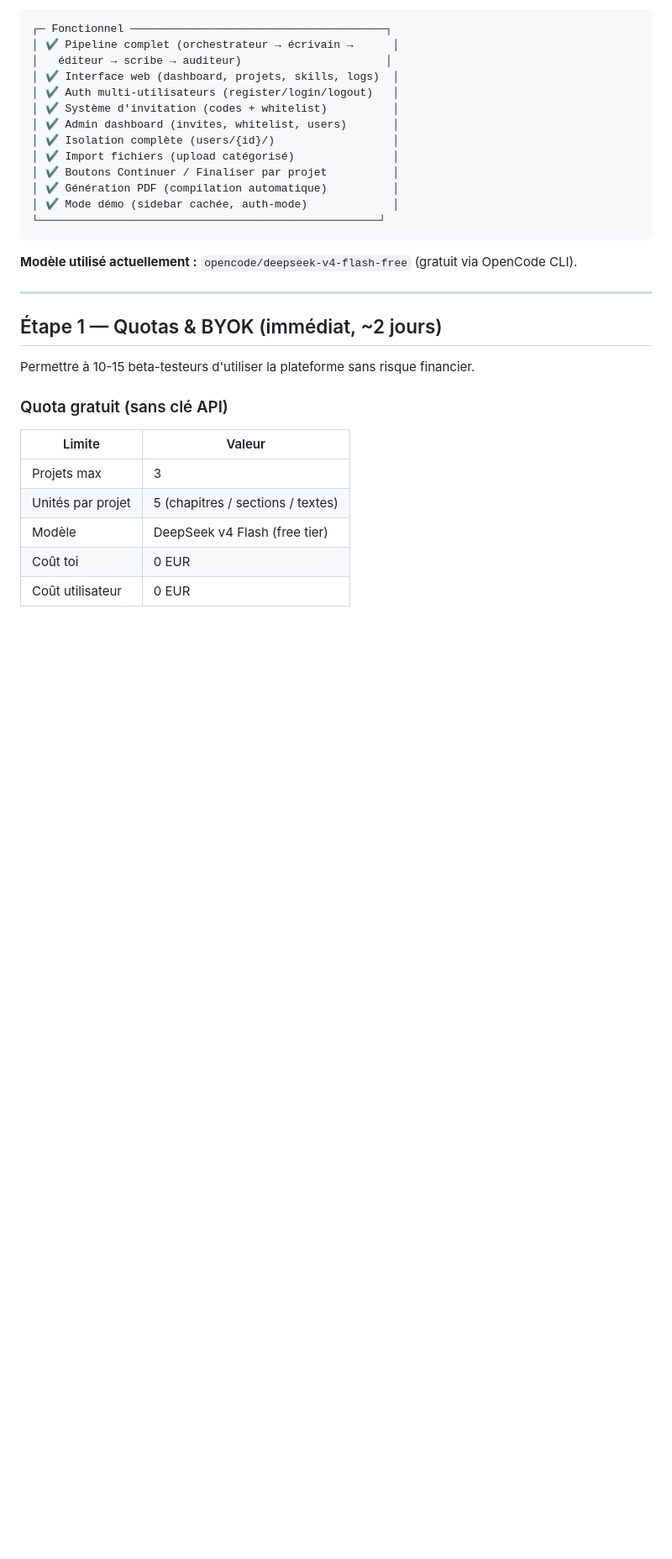
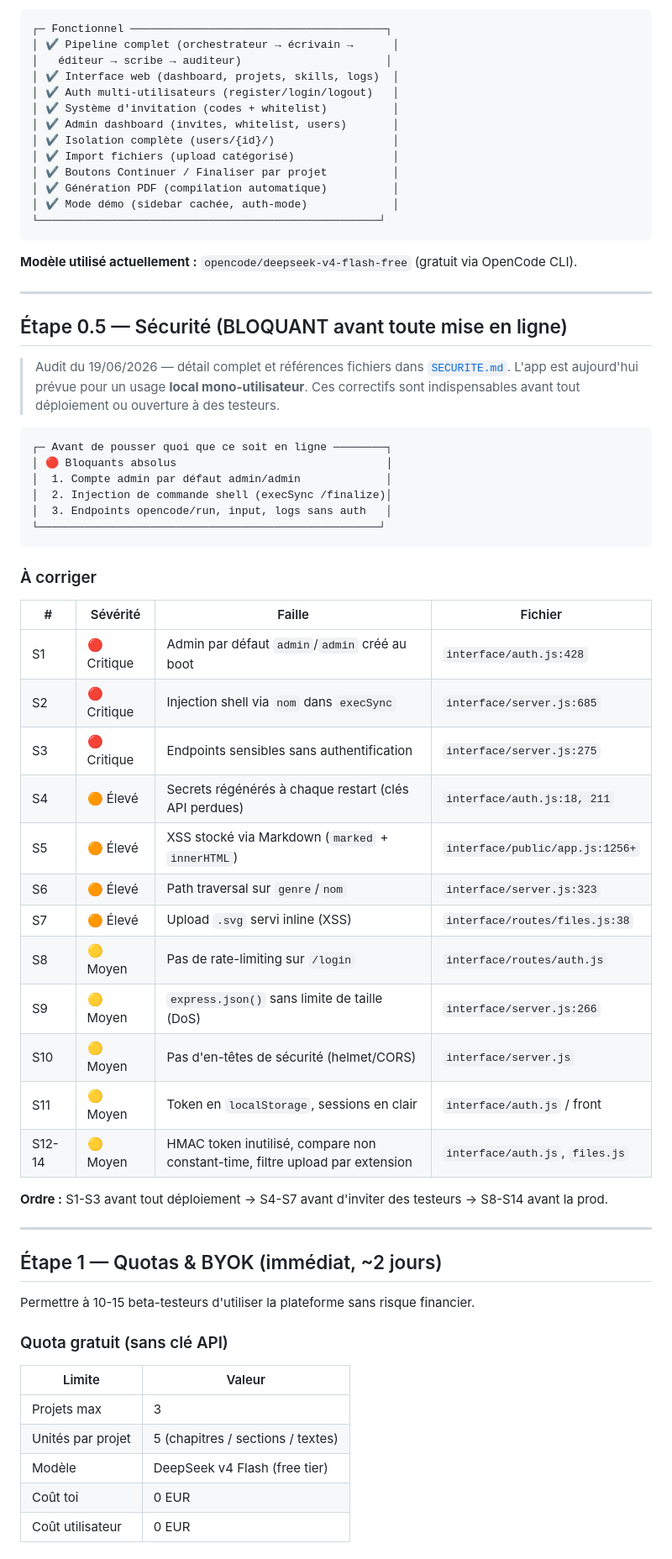
Before and after one commit to AnthonyMlns/AgentIA-Ecriture-Template, a Markdown page: ROADMAP.md, the part around one of its changes. Shown at 84% size. Drawn GitHub-style; blank space fills up the shorter version.

Commit message:
docs: section securite dans la roadmap (audit pre-mise en ligne)
Reference SECURITE.md : etape 0.5 bloquante avant deploiement
(admin par defaut, injection shell, endpoints sans auth, etc.).

Co-Authored-By: Claude Opus 4.8 <noreply@anthropic.com>

````diff
--- a/ROADMAP.md
+++ b/ROADMAP.md
@@ -24,6 +24,42 @@
 ```
 
 **Modèle utilisé actuellement :** `opencode/deepseek-v4-flash-free` (gratuit via OpenCode CLI).
+
+---
+
+## Étape 0.5 — Sécurité (BLOQUANT avant toute mise en ligne)
+
+> Audit du 19/06/2026 — détail complet et références fichiers dans [`SECURITE.md`](SECURITE.md).
+> L'app est aujourd'hui prévue pour un usage **local mono-utilisateur**. Ces correctifs sont
+> indispensables avant tout déploiement ou ouverture à des testeurs.
+
+```
+┌─ Avant de pousser quoi que ce soit en ligne ────────┐
+│ 🔴 Bloquants absolus                                │
+│  1. Compte admin par défaut admin/admin             │
+│  2. Injection de commande shell (execSync /finalize)│
+│  3. Endpoints opencode/run, input, logs sans auth   │
+└────────────────────────────────────────────────────┘
+```
+
+### À corriger
+
+| # | Sévérité | Faille | Fichier |
+|---|---|---|---|
+| S1 | 🔴 Critique | Admin par défaut `admin`/`admin` créé au boot | `interface/auth.js:428` |
+| S2 | 🔴 Critique | Injection shell via `nom` dans `execSync` | `interface/server.js:685` |
+| S3 | 🔴 Critique | Endpoints sensibles sans authentification | `interface/server.js:275` |
+| S4 | 🟠 Élevé | Secrets régénérés à chaque restart (clés API perdues) | `interface/auth.js:18, 211` |
+| S5 | 🟠 Élevé | XSS stocké via Markdown (`marked` + `innerHTML`) | `interface/public/app.js:1256+` |
+| S6 | 🟠 Élevé | Path traversal sur `genre`/`nom` | `interface/server.js:323` |
+| S7 | 🟠 Élevé | Upload `.svg` servi inline (XSS) | `interface/routes/files.js:38` |
+| S8 | 🟡 Moyen | Pas de rate-limiting sur `/login` | `interface/routes/auth.js` |
+| S9 | 🟡 Moyen | `express.json()` sans limite de taille (DoS) | `interface/server.js:266` |
+| S10 | 🟡 Moyen | Pas d'en-têtes de sécurité (helmet/CORS) | `interface/server.js` |
+| S11 | 🟡 Moyen | Token en `localStorage`, sessions en clair | `interface/auth.js` / front |
+| S12-14 | 🟡 Moyen | HMAC token inutilisé, compare non constant-time, filtre upload par extension | `interface/auth.js`, `files.js` |
+
+**Ordre :** S1-S3 avant tout déploiement → S4-S7 avant d'inviter des testeurs → S8-S14 avant la prod.
 
 ---
 
````
Also changed, not shown: other parts of ROADMAP.md (+1 -0 lines).
